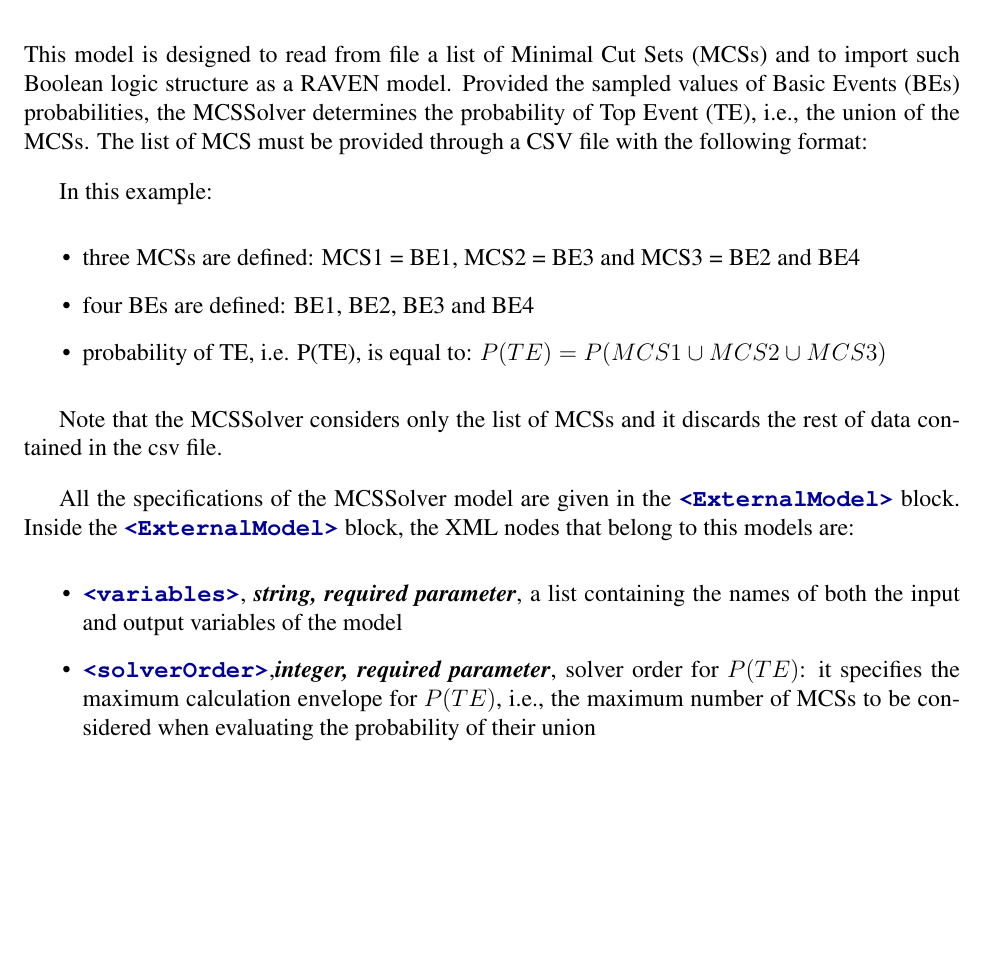
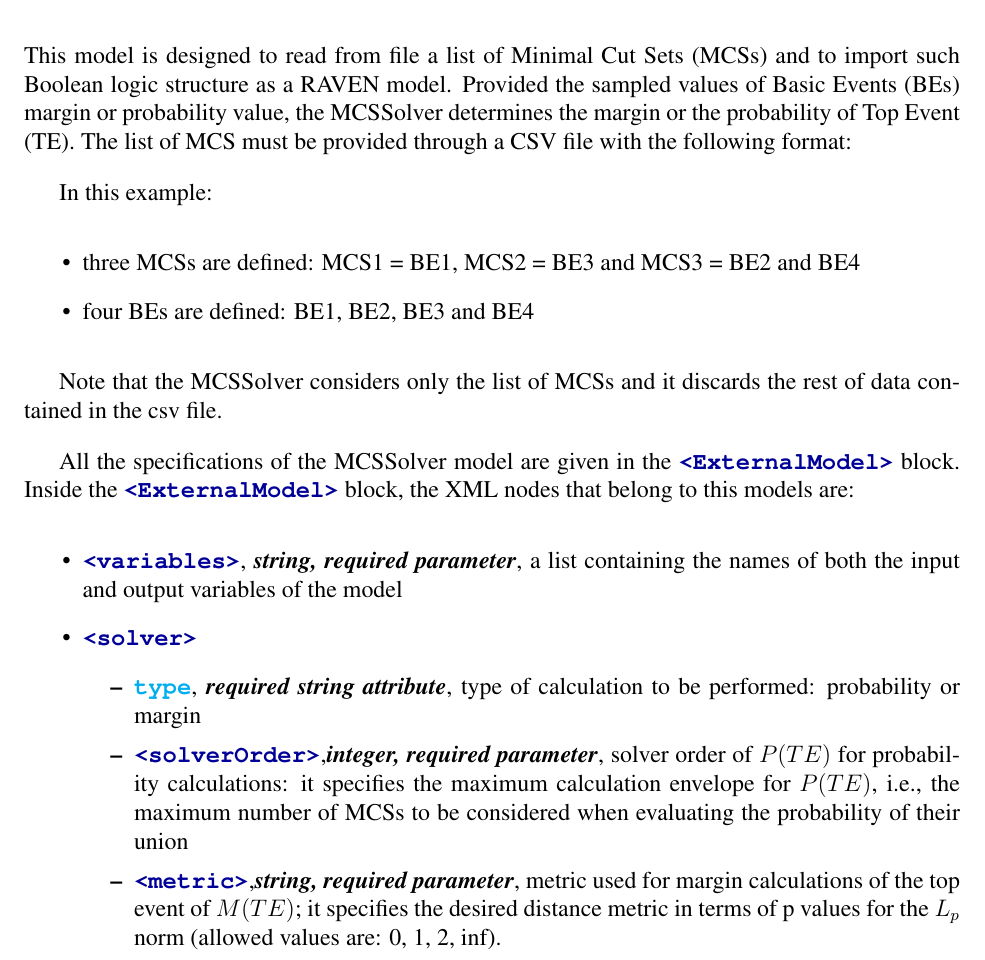
Before and after one commit to idaholab/SR2ML, a LaTeX thesis (doc/user_manual/user_manual.tex, which reads doc/user_manual/include/MCSsolver.tex): part of page 24 of 50, cut so that both start at the same text, the shorter picture padded with empty space. Compiled offline with pdfLaTeX.

Commit message:
added test

```diff
--- a/doc/user_manual/include/MCSsolver.tex
+++ b/doc/user_manual/include/MCSsolver.tex
@@ -2,7 +2,8 @@
 \label{sec:MCSSolver}
 
 This model is designed to read from file a list of Minimal Cut Sets (MCSs) and to import such Boolean logic structure as a RAVEN model.
-Provided the sampled values of Basic Events (BEs) probabilities, the MCSSolver determines the probability of Top Event (TE), i.e., the union of the MCSs.
+Provided the sampled values of Basic Events (BEs) margin or probability value, the MCSSolver determines the margin or the probability
+of Top Event (TE).
 The list of MCS must be provided through a CSV file with the following format:
 
 \begin{table}
@@ -23,7 +24,6 @@
 \begin{itemize}
   \item three MCSs are defined: MCS1 = BE1, MCS2 = BE3 and MCS3 = BE2 and BE4
   \item four BEs are defined: BE1, BE2, BE3 and BE4
-  \item probability of TE, i.e. P(TE), is equal to: $P(TE) = P(MCS1 \cup MCS2 \cup MCS3)$
 \end{itemize}
 
 Note that the MCSSolver considers only the list of MCSs and it discards the rest of data contained in the csv file.
@@ -32,9 +32,17 @@
 Inside the \xmlNode{ExternalModel} block, the XML nodes that belong to this models are:
 \begin{itemize}
   \item  \xmlNode{variables}, \xmlDesc{string, required parameter}, a list containing the names of both the input and output variables of the model
-  \item  \xmlNode{solverOrder},\xmlDesc{integer, required parameter}, solver order for $P(TE)$: it specifies the maximum calculation envelope
-                                                                      for $P(TE)$, i.e., the maximum number of MCSs to be considered when evaluating the
-                                                                      probability of their union
+  \item  \xmlNode{solver}
+	  \begin{itemize}
+	    \item \xmlAttr{type}, \xmlDesc{required string attribute}, type of calculation to be performed: probability or margin
+
+        \item \xmlNode{solverOrder},\xmlDesc{integer, required parameter}, solver order of $P(TE)$ for probability calculations: it specifies the
+                                                                           maximum calculation envelope for $P(TE)$, i.e., the maximum number of MCSs
+                                                                           to be considered when evaluating the probability of their union
+         \item \xmlNode{metric},\xmlDesc{string, required parameter}, metric used for margin calculations of the top event of $M(TE)$; it specifies the
+                                                                      desired distance metric in terms of p values for the $L_p$ norm (allowed values
+                                                                      are: 0, 1, 2, inf).
+      \end{itemize}
   \item  \xmlNode{topEventID},\xmlDesc{string, required parameter}, the name of the alias variable for the Top Event
   \item  \xmlNode{map},\xmlDesc{string, required parameter}, the name ID of the ET branching variable
 	  \begin{itemize}
```
Also changed, not shown: doc/user_manual/include/MCSsolver.tex (4 more changed lines), 3 other files.
